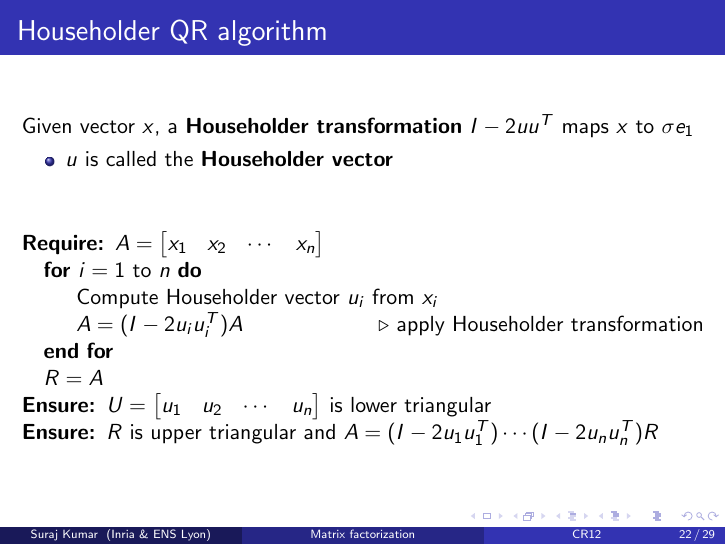
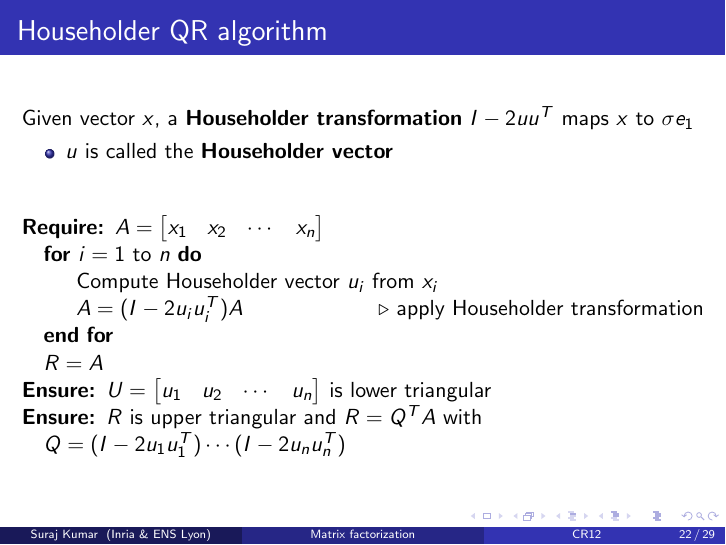
Before and after one commit to surakuma/surakuma.github.io, LaTeX slides (CR12-2024/Lecture5/matrixFactorizations.tex): page 25 of 32. Compiled offline with pdfLaTeX.

Commit message:
matrix factorization content

```diff
--- a/CR12-2024/Lecture5/matrixFactorizations.tex
+++ b/CR12-2024/Lecture5/matrixFactorizations.tex
@@ -620,7 +620,7 @@
 		\EndFor
 		\State $R=A$
 		\Ensure $U = \begin{bmatrix} u_1 & u_2 & \cdots & u_n \end{bmatrix}$ is lower triangular
-		\Ensure $R$ is upper triangular and $A=(I-2u_1u_1^T)\cdots(I-2u_nu_n^T)R$
+		\Ensure $R$ is upper triangular and $R=Q^T A$ with $Q=(I-2u_1u_1^T)\cdots(I-2u_nu_n^T)$
 	\end{algorithmic}
 
 \end{frame}
```
Also changed, not shown: CR12-2024/Lecture5/matrixFactorizations.pdf (added).
